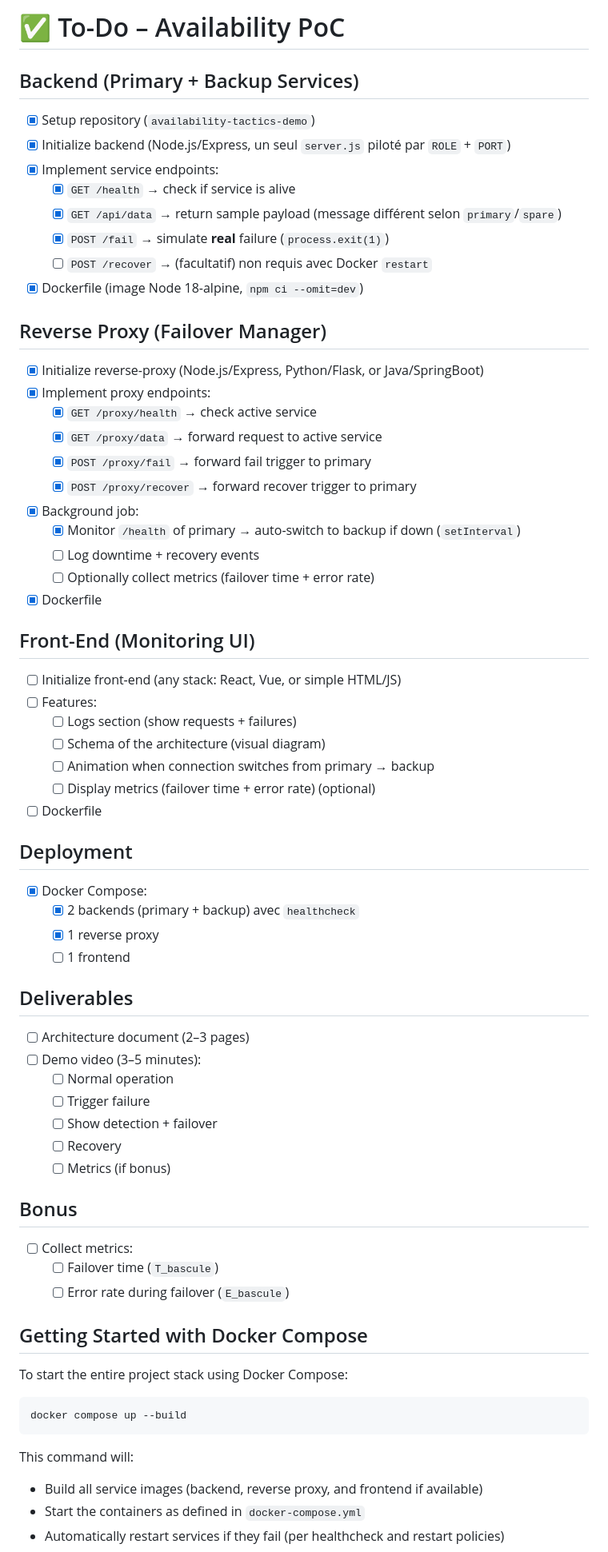
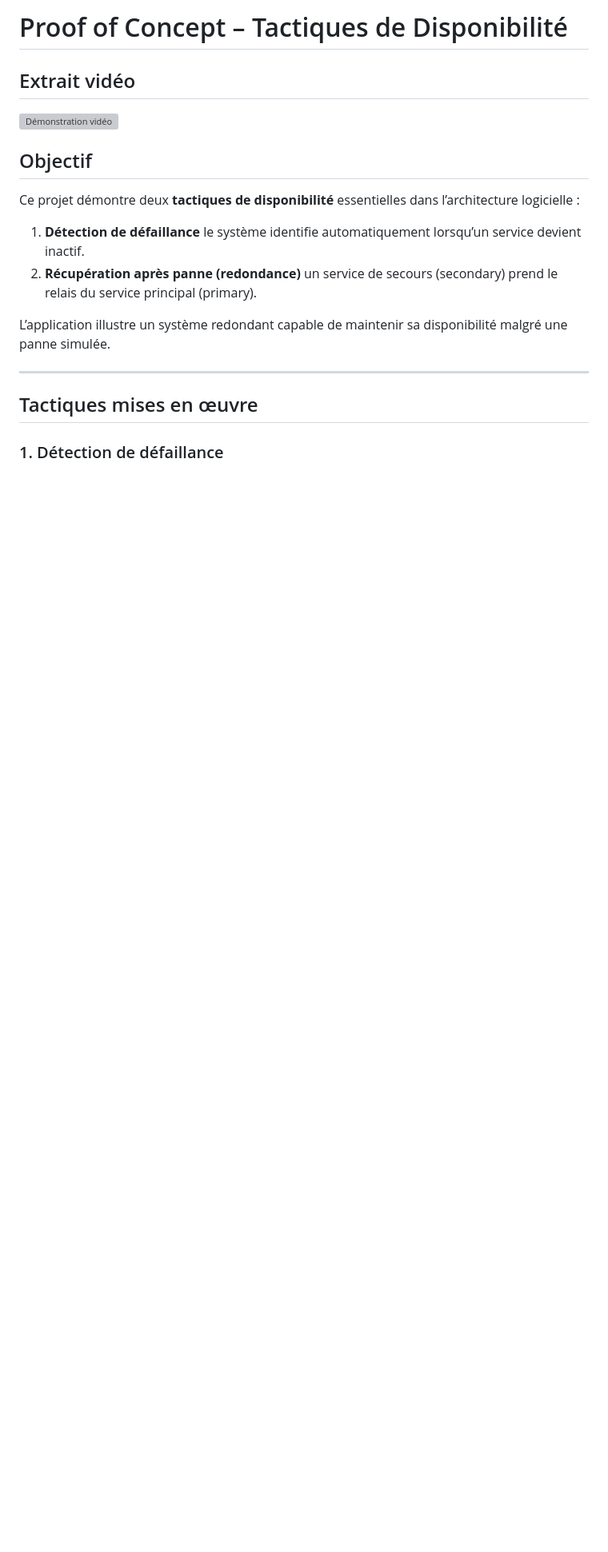
Before and after one commit to Michelprogram/availability-tactics-demo, a Markdown page: README.md, the part around the change printed below. Shown: that part at 80% size. Drawn GitHub-style; blank space fills up the shorter version; grey boxes are pictures that could not be loaded.

Commit message:
📝  Update documentation

````diff
--- a/README.md
+++ b/README.md
@@ -1,67 +1,22 @@
-# ✅ To-Do – Availability PoC
+# Proof of Concept – Tactiques de Disponibilité
 
-## Backend (Primary + Backup Services)
-- [x] Setup repository (`availability-tactics-demo`)
-- [x] Initialize backend (Node.js/Express, un seul `server.js` piloté par `ROLE` + `PORT`)
-- [x] Implement service endpoints:
-  - [x] `GET /health` → check if service is alive
-  - [x] `GET /api/data` → return sample payload (message différent selon `primary`/`spare`)
-  - [x] `POST /fail` → simulate **real** failure (`process.exit(1)`)
-  - [ ] `POST /recover` → (facultatif) non requis avec Docker `restart`
-- [x] Dockerfile (image Node 18-alpine, `npm ci --omit=dev`)
+## Extrait vidéo
 
-## Reverse Proxy (Failover Manager)
-- [x] Initialize reverse-proxy (Node.js/Express, Python/Flask, or Java/SpringBoot)
-- [x] Implement proxy endpoints:
-  - [x] `GET /proxy/health` → check active service
-  - [x] `GET /proxy/data` → forward request to active service
-  - [x] `POST /proxy/fail` → forward fail trigger to primary
-  - [x] `POST /proxy/recover` → forward recover trigger to primary
-- [x] Background job:
-    - [x] Monitor `/health` of primary → auto-switch to backup if down (`setInterval`)
-  - [ ] Log downtime + recovery events
-  - [ ] Optionally collect metrics (failover time + error rate)
-- [x] Dockerfile
+[![Démonstration vidéo]()](https://www.youtube.com/watch?v=vuWMAhkEBoA)
 
-## Front-End (Monitoring UI)
-- [ ] Initialize front-end (any stack: React, Vue, or simple HTML/JS)
-- [ ] Features:
-  - [ ] Logs section (show requests + failures)
-  - [ ] Schema of the architecture (visual diagram)
-  - [ ] Animation when connection switches from primary → backup
-  - [ ] Display metrics (failover time + error rate) (optional)
-- [ ] Dockerfile
 
-## Deployment
-- [x] Docker Compose:
-  - [x] 2 backends (primary + backup)  avec `healthcheck`
-  - [x] 1 reverse proxy
-  - [ ] 1 frontend
+## Objectif
 
-## Deliverables
-- [ ] Architecture document (2–3 pages)
-- [ ] Demo video (3–5 minutes):
-  - [ ] Normal operation
-  - [ ] Trigger failure
-  - [ ] Show detection + failover
-  - [ ] Recovery
-  - [ ] Metrics (if bonus)
+Ce projet démontre deux **tactiques de disponibilité** essentielles dans l’architecture logicielle :
 
-## Bonus
-- [ ] Collect metrics:
-  - [ ] Failover time (`T_bascule`)
-  - [ ] Error rate during failover (`E_bascule`)
+1. **Détection de défaillance** le système identifie automatiquement lorsqu’un service devient inactif.
+2. **Récupération après panne (redondance)** un service de secours (secondary) prend le relais du service principal (primary).
 
-## Getting Started with Docker Compose
+L’application illustre un système redondant capable de maintenir sa disponibilité malgré une panne simulée.
 
-  To start the entire project stack using Docker Compose:
+---
 
-  ```bash
-  docker compose up --build
-  ```
+## Tactiques mises en œuvre
 
-  This command will:
-  - Build all service images (backend, reverse proxy, and frontend if available)
-  - Start the containers as defined in `docker-compose.yml`
-  - Automatically restart services if they fail (per healthcheck and restart policies)
+### 1. Détection de défaillance
 
````
Also changed, not shown: other parts of README.md (+65 -6 lines), documentation/logo.gif (added).
